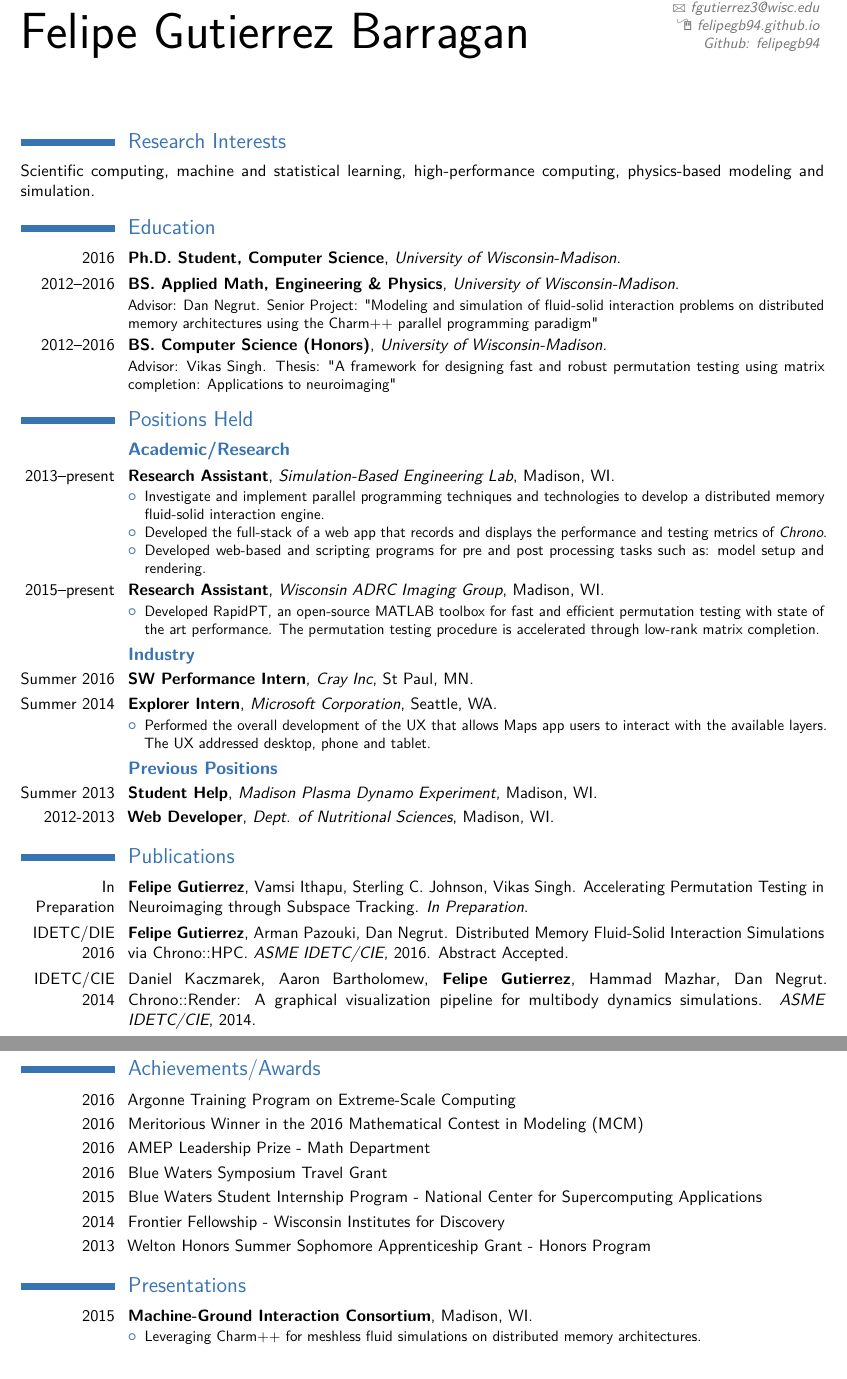
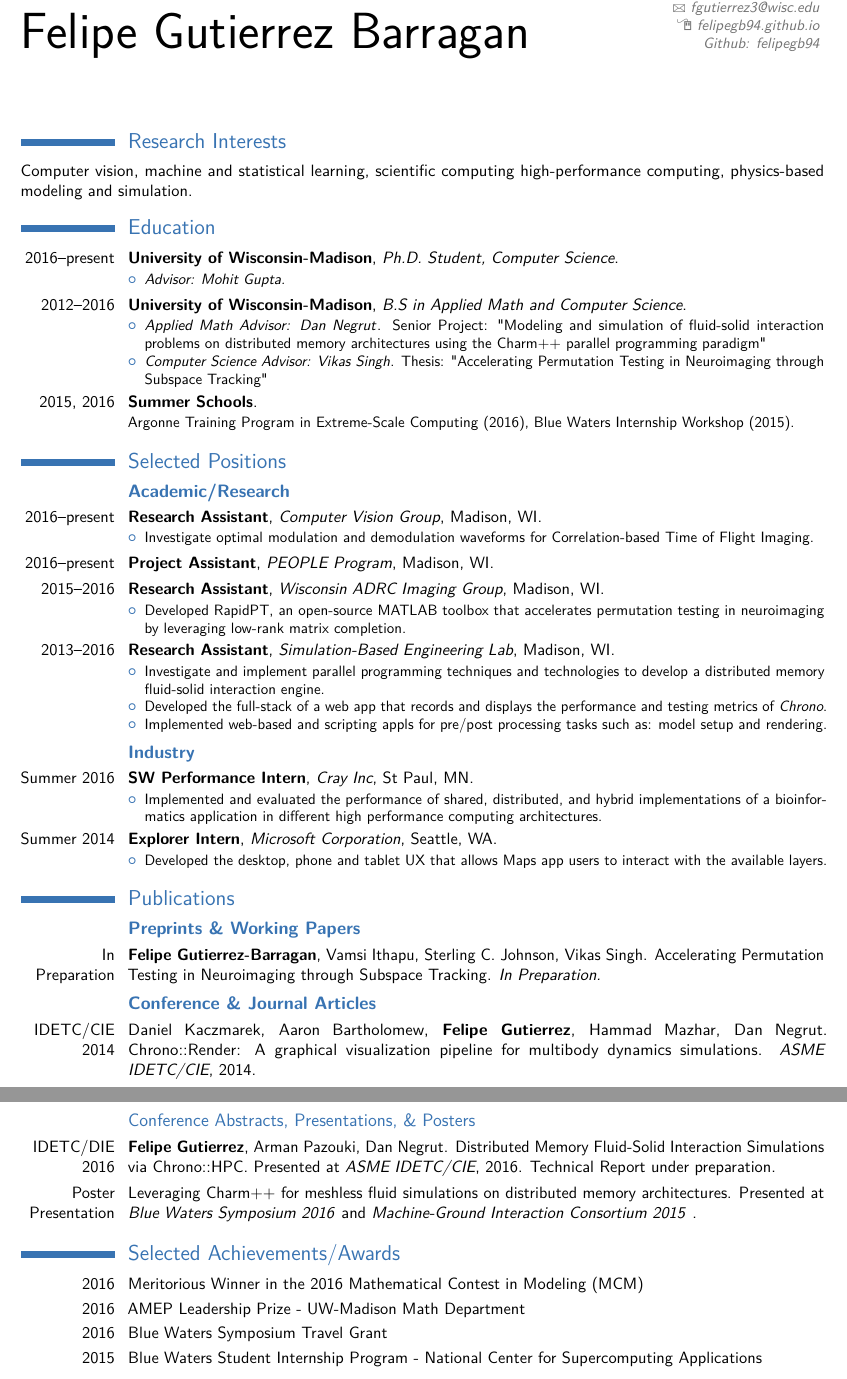
Before and after one commit to felipegb94/felipegb94.github.io, a LaTeX CV (Resume_CV/FelipeGutierrezCV.tex): two parts of pages 1 and 2 of 2, joined at a grey line, cut so that both start at the same text. Compiled offline with pdfLaTeX.

Commit message:
add CV modifications. comment some old stuff out

```diff
--- a/Resume_CV/FelipeGutierrezCV.tex
+++ b/Resume_CV/FelipeGutierrezCV.tex
@@ -18,6 +18,9 @@
 \usepackage[utf8]{inputenc}                       % if you are not using xelatex ou lualatex, replace by the encoding you are using
 %\usepackage{CJKutf8}                              % if you need to use CJK to typeset your resume in Chinese, Japanese or Korean
 
+\usepackage{verbatim}
+
+
 % adjust the page margins
 \usepackage[scale=0.9]{geometry}
 %\setlength{\hintscolumnwidth}{3cm}                % if you want to change the width of the column with the dates
@@ -25,7 +28,7 @@
 
 % personal data
 \name{Felipe}{Gutierrez Barragan}
-\address{1520 Madison St}{Madison, WI 53711}% optional, remove / comment the line if not wanted; the "postcode city" and and "country" arguments can be omitted or provided empty
+\address{2111 University Ave}{Madison, WI 53726}% optional, remove / comment the line if not wanted; the "postcode city" and and "country" arguments can be omitted or provided empty
 \phone[mobile]{+1~(608) 957 4234}                   % optional, remove / comment the line if not wanted
 \email{fgutierrez3@wisc.edu}                               % optional, remove / comment the line if not wanted
 \homepage{felipegb94.github.io}                         % optional, remove / comment the line if not wanted
@@ -50,28 +53,43 @@
 \makecvtitle
 
 \section{Research Interests}
-Scientific computing, machine and statistical learning, high-performance computing, physics-based modeling and simulation.
+Computer vision, machine and statistical learning, scientific computing high-performance computing, physics-based modeling and simulation.
 
 \section{Education}
-\cventry{2016}{Ph.D. Student, Computer Science}{University of Wisconsin-Madison}{}{}
-{}
-\cventry{2012--2016}{BS. Applied Math, Engineering \& Physics}{University of Wisconsin-Madison}{}{}
-{Advisor: Dan Negrut. Senior Project: "Modeling and simulation of fluid-solid interaction problems on distributed memory architectures using the Charm++ parallel programming paradigm"}  % arguments 3 to 6 can be left empty
-\cventry{2012--2016}{BS. Computer Science (Honors)}{University of Wisconsin-Madison}{}{}
-{Advisor: Vikas Singh. Thesis: "A framework for designing fast and robust permutation testing using matrix completion: Applications to neuroimaging"}
+\cventry{2016--present}{University of Wisconsin-Madison}{Ph.D. Student, Computer Science}{}{}
+{\begin{itemize}
+\item \textit{Advisor: Mohit Gupta.}
+\end{itemize}}
+
+\cventry{2012--2016}{University of Wisconsin-Madison}{B.S in Applied Math and Computer Science}{}{}
+{\begin{itemize}
+\item \textit{Applied Math Advisor: Dan Negrut}. Senior Project: "Modeling and simulation of fluid-solid interaction problems on distributed memory architectures using the Charm++ parallel programming paradigm"
+\item \textit{Computer Science Advisor: Vikas Singh}. Thesis: "Accelerating Permutation Testing in Neuroimaging through Subspace Tracking"
+\end{itemize}}  % arguments 3 to 6 can be left empty
+\cventry{2015, 2016}{Summer Schools}{}{}{}
+{Argonne Training Program in Extreme-Scale Computing (2016), Blue Waters Internship Workshop (2015).}
 
 %%\section{Master thesis}
 %%\cvitem{title}{\emph{Title}}
 %%\cvitem{supervisors}{Supervisors}
 %%\cvitem{description}{Short thesis abstract}
 
-\section{Positions Held}
+\section{Selected Positions}
 \subsection{\textbf{Academic/Research}}
-\cventry{2013--present}{Research Assistant}{Simulation-Based Engineering Lab}{Madison, WI}{}{
+\cventry{2016--present}{Research Assistant}{Computer Vision Group}{Madison, WI}{}{
+\begin{itemize}
+	\item Investigate optimal modulation and demodulation waveforms for Correlation-based Time of Flight Imaging.
+\end{itemize}}
+\cventry{2016--present}{Project Assistant}{PEOPLE Program}{Madison, WI}{}{}
+\cventry{2015--2016}{Research Assistant}{Wisconsin ADRC Imaging Group}{Madison, WI}{}{
+\begin{itemize}
+	\item Developed RapidPT, an open-source MATLAB toolbox that accelerates permutation testing in neuroimaging by leveraging low-rank matrix completion.
+\end{itemize}}
+\cventry{2013--2016}{Research Assistant}{Simulation-Based Engineering Lab}{Madison, WI}{}{
 \begin{itemize}
 	\item Investigate and implement parallel programming techniques and technologies to develop a distributed memory fluid-solid interaction engine.
 	\item Developed the full-stack of a web app that records and displays the performance and testing metrics of \textit{Chrono}.
-	\item Developed web-based and scripting programs for pre and post processing tasks such as: model setup and rendering.
+	\item Implemented web-based and scripting appls for pre/post processing tasks such as: model setup and rendering.
 \end{itemize}}
 %Detailed achievements:%
 %\begin{itemize}%
@@ -88,28 +106,32 @@ Scientific computing, machine and statistical learning, high-performance computi
 %  \item Sub-achievement (c);
 %  \end{itemize}
 %\end{itemize}}
-\cventry{2015--present}{Research Assistant}{Wisconsin ADRC Imaging Group}{Madison, WI}{}{
-\begin{itemize}
-	\item Developed RapidPT, an open-source MATLAB toolbox for fast and efficient permutation testing with state of the art performance. The permutation testing procedure is accelerated through low-rank matrix completion.
-\end{itemize}}
+
 \subsection{\textbf{Industry}}
-\cventry{Summer 2016}{SW Performance Intern}{Cray Inc}{St Paul, MN}{}{}
+\cventry{Summer 2016}{SW Performance Intern}{Cray Inc}{St Paul, MN}{}{\begin{itemize}
+	\item Implemented and evaluated the performance of shared, distributed, and hybrid implementations of a bioinformatics application in different high performance computing architectures.
+\end{itemize} }
 \cventry{Summer 2014}{Explorer Intern}{Microsoft Corporation}{Seattle, WA}{}{
 \begin{itemize}
-	\item Performed the overall development of the UX that allows Maps app users to interact with the available layers. The UX addressed desktop, phone and tablet.
+	\item Developed the desktop, phone and tablet UX that allows Maps app users to interact with the available layers.
 \end{itemize} }
+
+\begin{comment}
 \subsection{\textbf{Previous Positions}}
 \cventry{Summer 2013}{Student Help}{Madison Plasma Dynamo Experiment}{Madison, WI}{}{}
 \cventry{2012-2013}{Web Developer}{Dept. of Nutritional Sciences}{Madison, WI}{}{}
+\end{comment}
 
 \section{Publications}
-\cvitem{In Preparation}{\textbf{Felipe Gutierrez}, Vamsi Ithapu, Sterling C. Johnson, Vikas Singh. Accelerating Permutation Testing in Neuroimaging through Subspace Tracking. \textit{In Preparation.} }  % arguments 3 to 6 can be left empty
-\cvitem{IDETC/DIE 2016}{\textbf{Felipe Gutierrez}, Arman Pazouki, Dan Negrut. Distributed Memory Fluid-Solid Interaction Simulations via Chrono::HPC. \textit{ASME IDETC/CIE}, 2016. Abstract Accepted.}
+\subsection{\textbf{Preprints \& Working Papers}}
+\cvitem{In Preparation}{\textbf{Felipe Gutierrez-Barragan}, Vamsi Ithapu, Sterling C. Johnson, Vikas Singh. Accelerating Permutation Testing in Neuroimaging through Subspace Tracking. \textit{In Preparation.} }  % arguments 3 to 6 can be left empty
+\subsection{\textbf{Conference \& Journal Articles}}
 \cvitem{IDETC/CIE 2014}{Daniel Kaczmarek, Aaron Bartholomew, \textbf{Felipe Gutierrez}, Hammad Mazhar, Dan Negrut. Chrono::Render: A graphical visualization pipeline for multibody dynamics simulations. \textit{ASME IDETC/CIE}, 2014. }
-
-\section{Achievements/Awards}
-\cvitem{2016}{Argonne Training Program on Extreme-Scale Computing}  % arguments 3 to 6 can be left empty
+\subsection{Conference Abstracts, Presentations, \& Posters}
+\cvitem{IDETC/DIE 2016}{\textbf{Felipe Gutierrez}, Arman Pazouki, Dan Negrut. Distributed Memory Fluid-Solid Interaction Simulations via Chrono::HPC. Presented at \textit{ASME IDETC/CIE}, 2016. Technical Report under preparation.}
+\cvitem{Poster Presentation}{Leveraging Charm++ for meshless fluid simulations on distributed memory architectures. Presented at \textit{Blue Waters Symposium 2016} and \textit{Machine-Ground Interaction Consortium 2015} .}
+\section{Selected Achievements/Awards}
 \cvitem{2016}{Meritorious Winner in the 2016 Mathematical Contest in Modeling (MCM)}  % arguments 3 to 6 can be left empty
-\cvitem{2016}{AMEP Leadership Prize - Math Department}  % arguments 3 to 6 can be left empty
+\cvitem{2016}{AMEP Leadership Prize - UW-Madison Math Department}  % arguments 3 to 6 can be left empty
 \cvitem{2016}{Blue Waters Symposium Travel Grant}  % arguments 3 to 6 can be left empty
 \cvitem{2015}{Blue Waters Student Internship Program - National Center for Supercomputing Applications}  % arguments 3 to 6 can be left empty
```
Also changed, not shown: Resume_CV/FelipeGutierrezCV.pdf, Resume_CV/FelipeGutierrezCV.tex (8 more changed lines), 4 other files.
